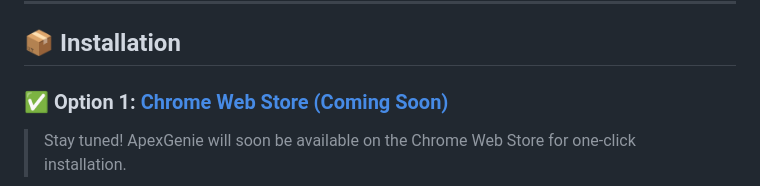
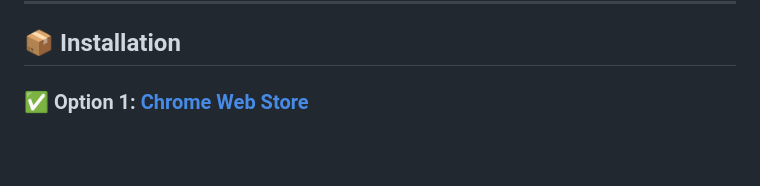
Before and after one commit to Kartikpatkar/apexgenie, a Markdown page: README.md, the part around the change printed below. Rendered like a GitHub page; blank space fills up the shorter version.

Commit message:
Update README.md
updated chrome store link

```diff
--- a/README.md
+++ b/README.md
@@ -59,8 +56,6 @@ ApexGenie is a powerful Chrome Extension designed specifically for Salesforce de
 
 ## 📦 Installation
 
-### ✅ Option 1: [Chrome Web Store (Coming Soon)](#)
-
-> Stay tuned! ApexGenie will soon be available on the Chrome Web Store for one-click installation.
-
+### ✅ Option 1: [Chrome Web Store](#)
+<!--> Stay tuned! ApexGenie will soon be available on the Chrome Web Store for one-click installation.
 <!--
```
Also changed, not shown: other parts of README.md (+4 -8 lines).
